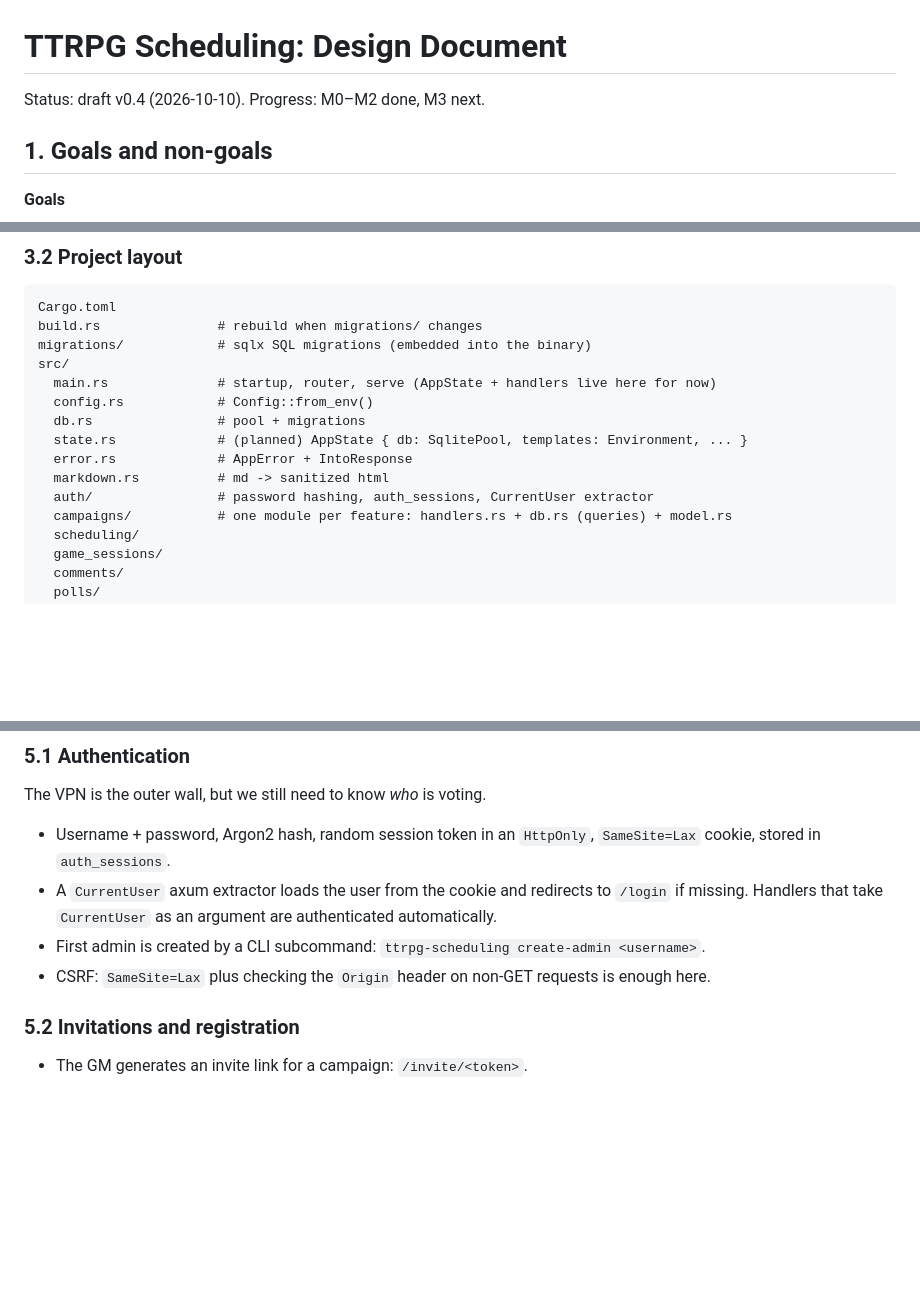
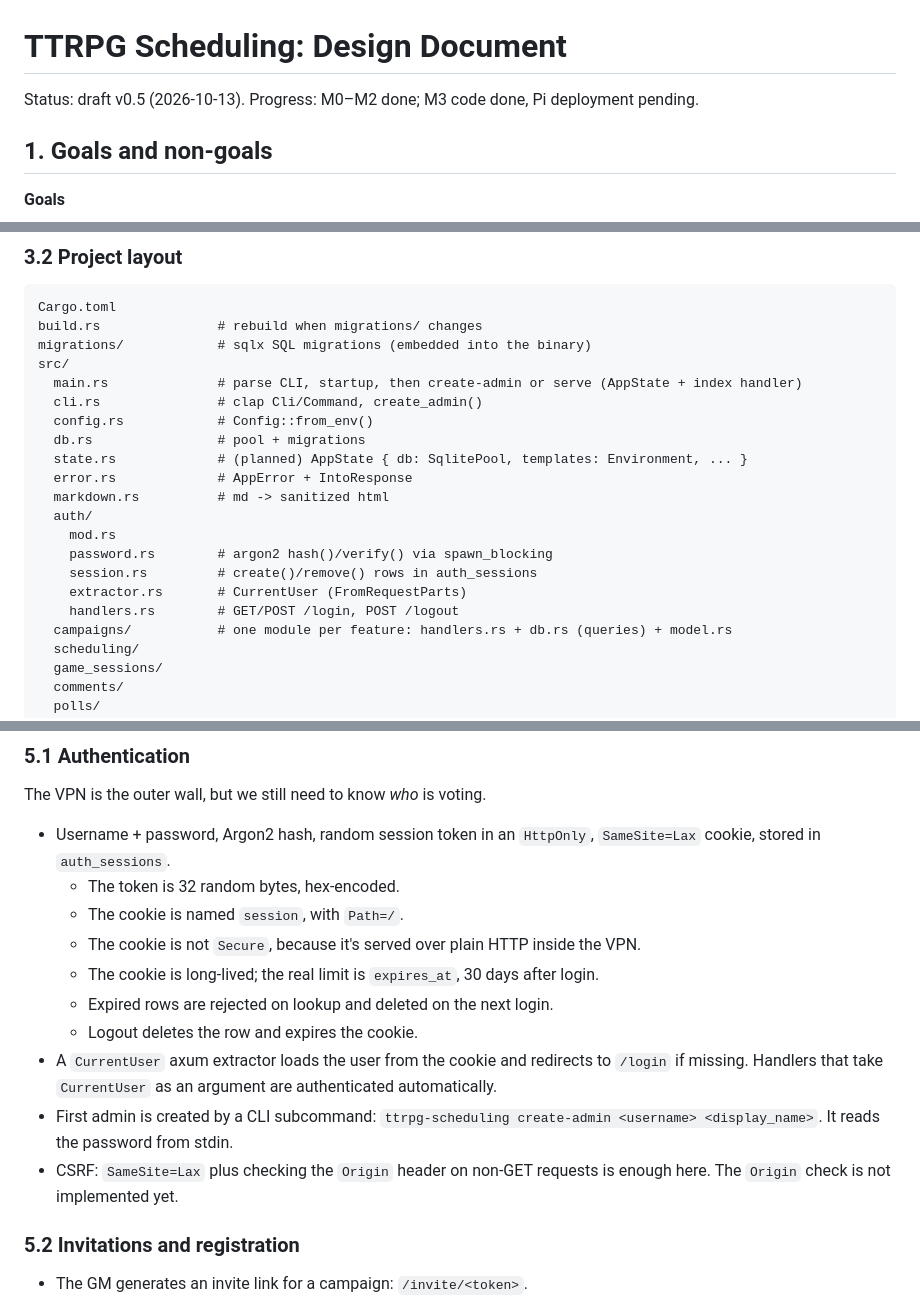
Before and after one commit to mareknetusil/ttrpg_scheduling, a Markdown page: docs/DESIGN.md, 3 parts joined by grey strips. GitHub-like rendering; blank space fills up the shorter version.

```diff
--- a/docs/DESIGN.md
+++ b/docs/DESIGN.md
@@ -1,6 +1,6 @@
 # TTRPG Scheduling: Design Document
 
-Status: draft v0.4 (2026-10-10). Progress: M0–M2 done, M3 next.
+Status: draft v0.5 (2026-10-13). Progress: M0–M2 done; M3 code done, Pi deployment pending.
 
 ## 1. Goals and non-goals
 
@@ -75,13 +75,19 @@ Cargo.toml
 build.rs               # rebuild when migrations/ changes
 migrations/            # sqlx SQL migrations (embedded into the binary)
 src/
-  main.rs              # startup, router, serve (AppState + handlers live here for now)
+  main.rs              # parse CLI, startup, then create-admin or serve (AppState + index handler)
+  cli.rs               # clap Cli/Command, create_admin()
   config.rs            # Config::from_env()
   db.rs                # pool + migrations
   state.rs             # (planned) AppState { db: SqlitePool, templates: Environment, ... }
   error.rs             # AppError + IntoResponse
   markdown.rs          # md -> sanitized html
-  auth/                # password hashing, auth_sessions, CurrentUser extractor
+  auth/
+    mod.rs
+    password.rs        # argon2 hash()/verify() via spawn_blocking
+    session.rs         # create()/remove() rows in auth_sessions
+    extractor.rs       # CurrentUser (FromRequestParts)
+    handlers.rs        # GET/POST /login, POST /logout
   campaigns/           # one module per feature: handlers.rs + db.rs (queries) + model.rs
   scheduling/
   game_sessions/
@@ -190,10 +196,18 @@ The VPN is the outer wall, but we still need to know *who* is voting.
 
 - Username + password, Argon2 hash, random session token in an `HttpOnly`, `SameSite=Lax` cookie,
   stored in `auth_sessions`.
+  - The token is 32 random bytes, hex-encoded.
+  - The cookie is named `session`, with `Path=/`.
+  - The cookie is not `Secure`, because it's served over plain HTTP inside the VPN.
+  - The cookie is long-lived; the real limit is `expires_at`, 30 days after login.
+  - Expired rows are rejected on lookup and deleted on the next login.
+  - Logout deletes the row and expires the cookie.
 - A `CurrentUser` axum extractor loads the user from the cookie and redirects to `/login` if
   missing. Handlers that take `CurrentUser` as an argument are authenticated automatically.
-- First admin is created by a CLI subcommand: `ttrpg-scheduling create-admin <username>`.
+- First admin is created by a CLI subcommand:
+  `ttrpg-scheduling create-admin <username> <display_name>`. It reads the password from stdin.
 - CSRF: `SameSite=Lax` plus checking the `Origin` header on non-GET requests is enough here.
+  The `Origin` check is not implemented yet.
 
 ### 5.2 Invitations and registration
 
```
Also changed, not shown: other parts of docs/DESIGN.md (+1 -1 lines), CLAUDE.md (+24 -6 lines), docs/M3.md (+36 -14 lines).
